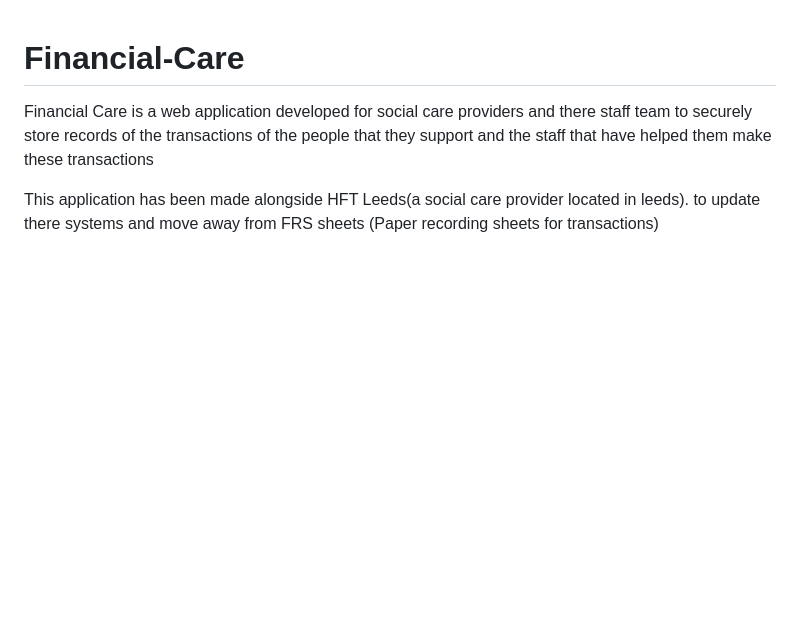
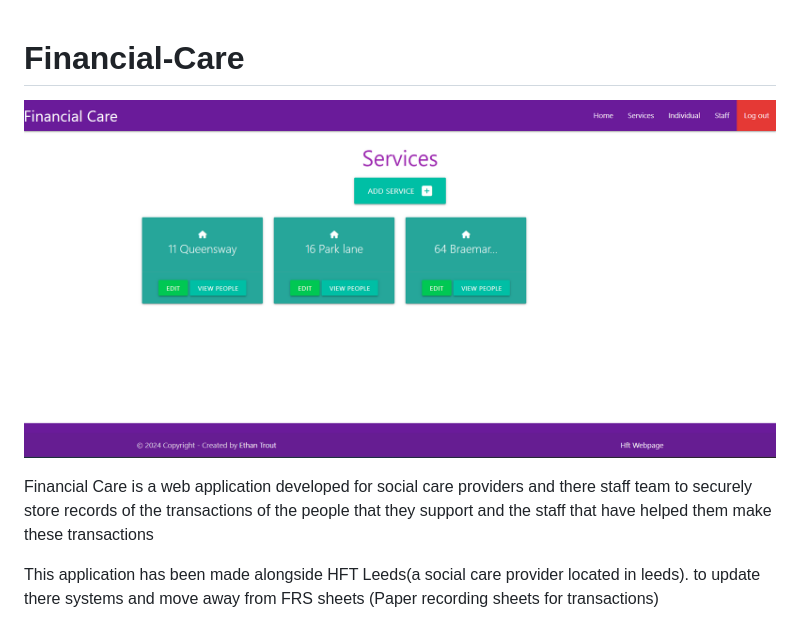
Before and after one commit to EthanTrout/financial-care, a Markdown page: README.md, the part around the change. Rendered like a GitHub page; pictures changed too: readme_images/Screenshot 2024-08-30 114519.png (added); blank space fills up the shorter version.

Commit message:
README: Website image opening added

```diff
--- a/README.md
+++ b/README.md
@@ -1,4 +1,6 @@
 # Financial-Care
+
+![Wepage Image](/readme_images/Screenshot%202024-08-30%20114519.png)
 
 Financial Care is a web application developed for social care providers and there staff team to securely store records of the transactions of the people that they support and the staff that have helped them make these transactions
 
```
